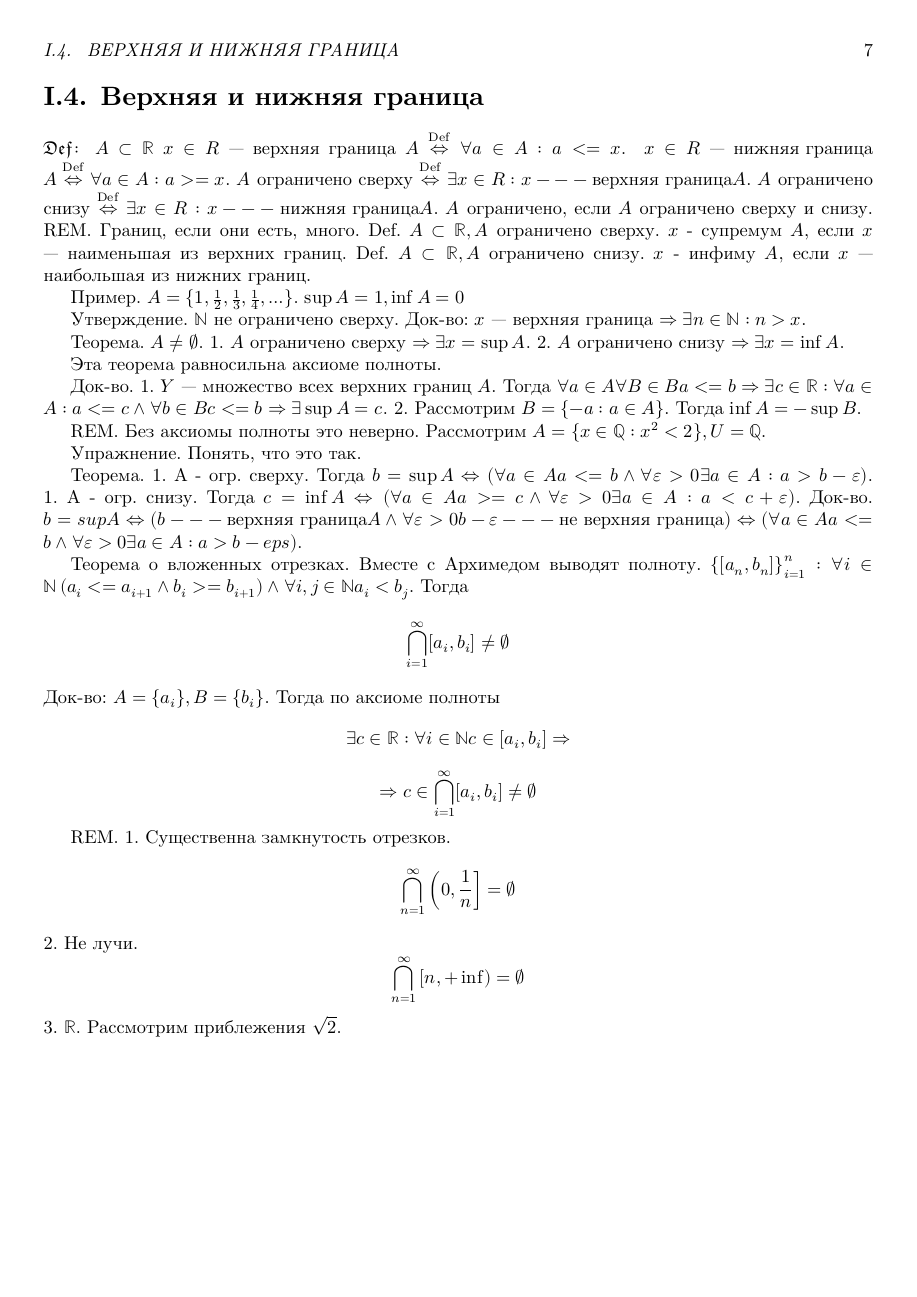
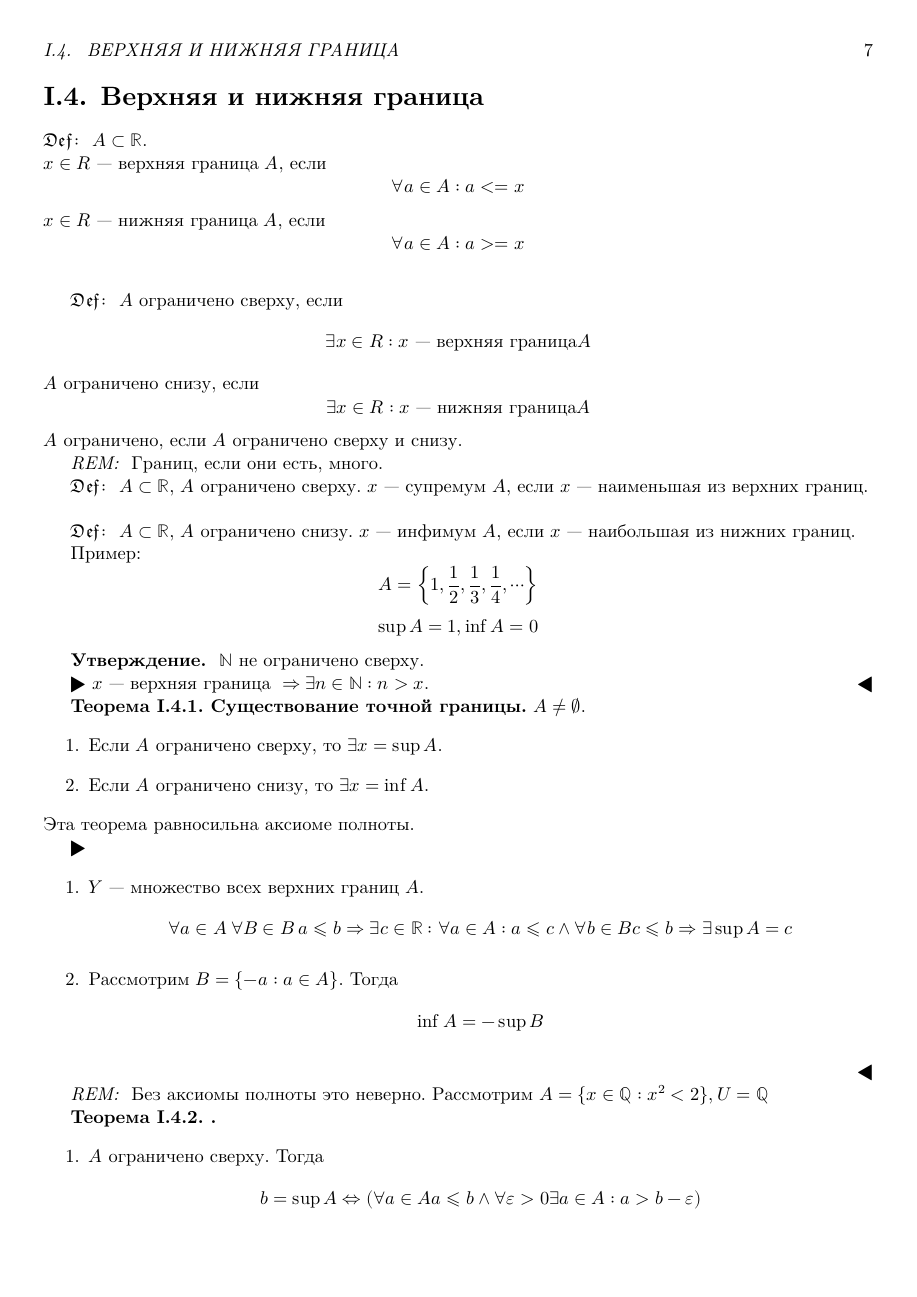
Before and after one commit to LDVSOFT/SPbAU-Cnzpkt, a LaTeX book (Calculus/theory.tex, which reads Calculus/theory-01.tex): page 7 of 47 before the commit and page 7 of 48 after it. The pictures show the PDF file Calculus/theory.pdf that the author committed with the source.

Commit message:
theorem-01.tex done

```diff
--- a/Calculus/theory-01.tex
+++ b/Calculus/theory-01.tex
@@ -270,36 +273,68 @@ $$\Ra \exists z = r + \sqrt{2}: z \in \R - \Q: x < z < y$$
 \section{Верхняя и нижняя граница}
 
 \begin{Def}
-$A \subset \R$
-$x \in R $ --- верхняя граница $A \LraDef \forall a \in A: a <= x$.
+$A \subset \R$.\\
+$x \in R $ --- верхняя граница $A$, если $$\forall a \in A: a <= x$$
+$x \in R $ --- нижняя граница $A$, если $$\forall a \in A: a >= x$$
 \end{Def}
-$x \in R $ --- \text{нижняя граница} $A \LraDef \forall a \in A: a >= x$.
-$A$ ограничено сверху $\LraDef \exists x \in R: x --- \text{верхняя граница} A$.
-$A$ ограничено снизу $\LraDef \exists x \in R: x --- \text{нижняя граница} A$.
+\begin{Def}
+$A$ ограничено сверху, если
+$$\exists x \in R: x \text{~--- верхняя граница} A$$
+$A$ ограничено снизу, если
+$$\exists x \in R: x \text{~--- нижняя граница} A$$
 $A$ ограничено, если $A$ ограничено сверху и снизу.
-REM. Границ, если они есть, много.
-Def. $A \subset \R, A$ ограничено сверху.
-$x$ - супремум $A$, если $x$ --- наименьшая из верхних границ.
-Def. $A \subset \R, A$ ограничено снизу.
-$x$ - инфиму $A$, если $x$ --- наибольшая из нижних границ.
+\end{Def}
+\begin{Rem}
+Границ, если они есть, много.
+\end{Rem}
+\begin{Def} $A \subset \R$, $A$ ограничено сверху.
+$x$~--- супремум $A$, если $x$ --- наименьшая из верхних границ.\\
+\end{Def}
+\begin{Def}
+$A \subset \R$, $A$ ограничено снизу.
+$x$~--- инфимум $A$, если $x$ --- наибольшая из нижних границ.
+\end{Def}
 
-Пример.
-$A = \{1, \frac12, \frac13, \frac14, \ldots\}$.
-$\sup A = 1, \inf A = 0$
+Пример:
+$$A = \left\{1, \frac12, \frac13, \frac14, \cdots\right\}$$
+$$\sup A = 1, \inf A = 0$$
 
-Утверждение. $\N$ не ограничено сверху.
-Док-во: $x$ --- верхняя граница $\Ra \exists n \in \N: n > x$.
+\begin{assertion}
+$\N$ не ограничено сверху.
+\end{assertion}
+\begin{proof}
+$x\text{~--- верхняя граница }\Ra \exists n \in \N: n > x$.
+\end{proof}
 
-Теорема. $A \neq \emptyset$.
-1. $A$ ограничено сверху $\Ra \exists x = \sup A$.
-2. $A$ ограничено снизу $\Ra \exists x = \inf A$.
+\begin{theorem}{Существование точной границы}
+$A \neq \emptyset$.
+\begin{enumerate}
+\item Если $A$ ограничено сверху, то $\exists x = \sup A$.
+\item Если $A$ ограничено снизу, то $\exists x = \inf A$.
+\end{enumerate}
+\end{theorem}
+Эта теорема равносильна аксиоме полноты.
+\begin{proof}
+\begin{enumerate}
+\item $Y$~--- множество всех верхних границ $A$.
+$$\forall a \in A\: \forall B \in B\: a \leqslant b \Ra \exists c \in \R: \forall a \in A: a \leqslant c \land \forall b \in B c \leqslant b \Ra \exists \sup A = c$$
+\item Рассмотрим $ B = \{-a : a \in A\}$. Тогда $$\inf A = -\sup B$$
+\end{enumerate}
+\end{proof}
 
-Эта теорема равносильна аксиоме полноты.
+\begin{Rem}
+Без аксиомы полноты это неверно. Рассмотрим $ A = \{x \in \Q : x^2 < 2\}, U = \Q$
+\end{Rem}
 
-Док-во.
-1. $Y$ --- множество всех верхних границ $A$.
-Тогда $\forall a \in A \forall B \in B a <= b \Ra \exists c \in \R: \forall a \in A: a <= c \land \forall b \in B c <= b \Ra \exists \sup A = c$.
-2. Рассмотрим $ B = \{-a : a \in A\}$. Тогда $\inf A = -\sup B$.
+\begin{theorem}{}
+\begin{enumerate}
+\item $A$ ограничено сверху. Тогда $$b = \sup A \Lra (\forall a \in A a \leqslant b \land \forall \epsilon > 0 \exists a \in A: a > b - \epsilon)$$
+\item $A$ ограничено снизу. Тогда $$c = \inf A \Lra (\forall a \in A a \geqslant c \land \forall \epsilon > 0 \exists a \in A: a < c + \epsilon)$$
+\end{enumerate}
+\end{theorem}
+\begin{proof}
+$$b = \sup A \Lra (b \text{~--- верхняя граница } A \land \forall \epsilon > 0 b - \epsilon\text{~--- не верхняя граница}) \Lra $$
+$$ \Lra (\forall a \in A a \leqslant b \land \forall \epsilon > 0 \exists a \in A: a > b - \epsilon)$$
+\end{proof}
 
-REM. Без аксиомы полноты это неверно.
-Рассмотрим $ A = \{x \in \Q : x^2 < 2\}, U = \Q.$
+\begin{theorem}{Теорема о вложенных отрезках}
@@ -306,21 +351,4 @@ REM. Без аксиомы полноты это неверно.
 
-Упражнение. Понять, что это так.
-
-Теорема.
-1. A - огр. сверху. Тогда $b = \sup A \Lra (\forall a \in A a <= b \land \forall \epsilon > 0 \exists a \in A: a > b - \epsilon)$.
-1. A - огр. снизу.  Тогда $c = \inf A \Lra (\forall a \in A a >= c \land \forall \epsilon > 0 \exists a \in A: a < c + \epsilon)$.
-Док-во.
-$b = sup A \Lra (b --- \text{верхняя граница} A \land \forall \epsilon > 0 b - \epsilon --- \text{не верхняя граница}) \Lra
-(\forall a \in A a <= b \land \forall \epsilon > 0 \exists a \in A: a > b - eps)$.
-
-Теорема о вложенных отрезках. Вместе с Архимедом выводят полноту.
-$\left\{\left[a_n, b_n\right]\right\}_{i=1}^n: \forall i \in \N \left(a_i <= a_{i + 1} \land b_i >= b_{i + 1}\right) \land \forall i, j \in \N a_i < b_j$.
-Тогда $$\bigcap_{i=1}^\infty [a_i, b_i] \neq \emptyset$$
-Док-во: $A = \{a_i\}, B = \{b_i\}$. Тогда по аксиоме полноты $$\exists c \in \R: \forall i \in \N c \in \left[a_i, b_i\right] \Ra $$
-$$\Ra c \in \bigcap_{i=1}^\infty [a_i, b_i] \neq \emptyset$$
-
-REM. 1. Существенна замкнутость отрезков.
+\begin{Rem}
+Существенна замкнутость отрезков.
 $$\bigcap_{n=1}^\infty \left(0, \frac1n\right] = \emptyset$$
-2. Не лучи.
-$$\bigcap_{n=1}^\infty \left[n, +\inf\right) = \emptyset $$
-3. $\R$. Рассмотрим приблежения $\sqrt{2}$.
```
Also changed, not shown: Calculus/theory.pdf, Calculus/theory-01.tex (131 more changed lines).
